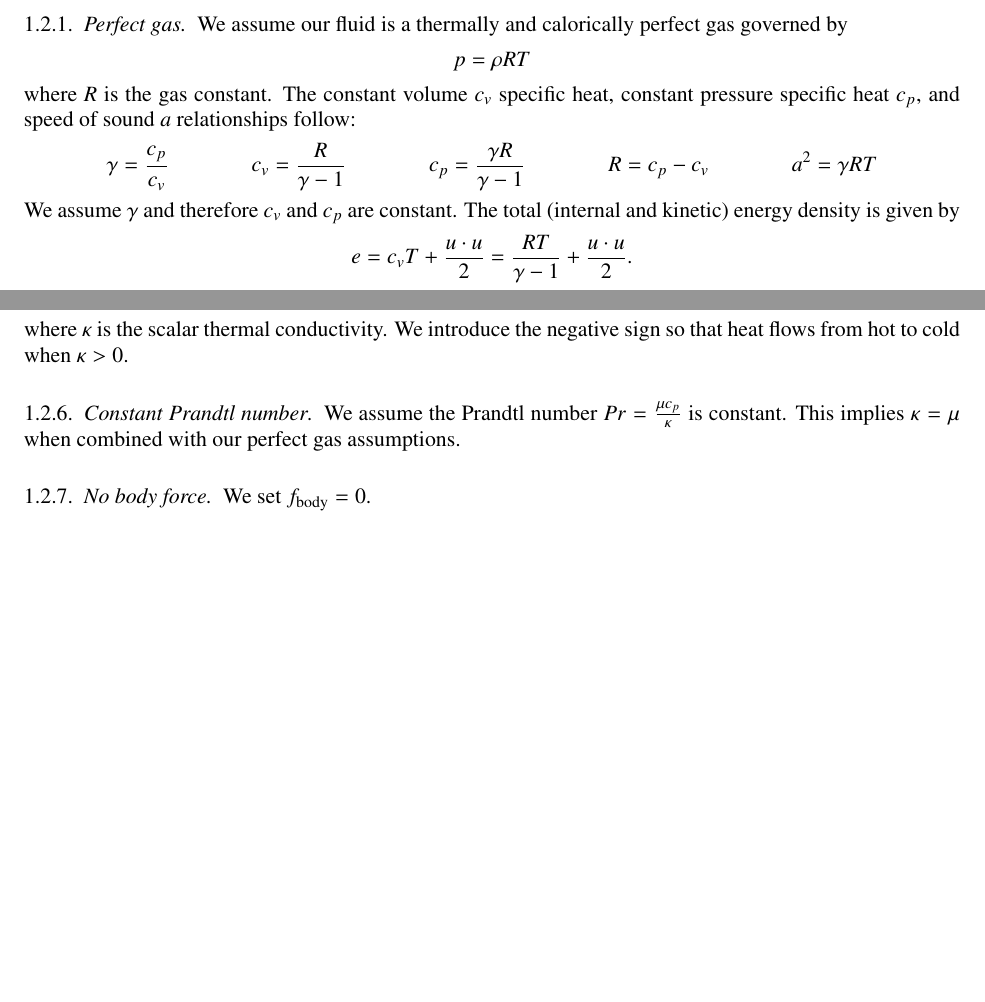
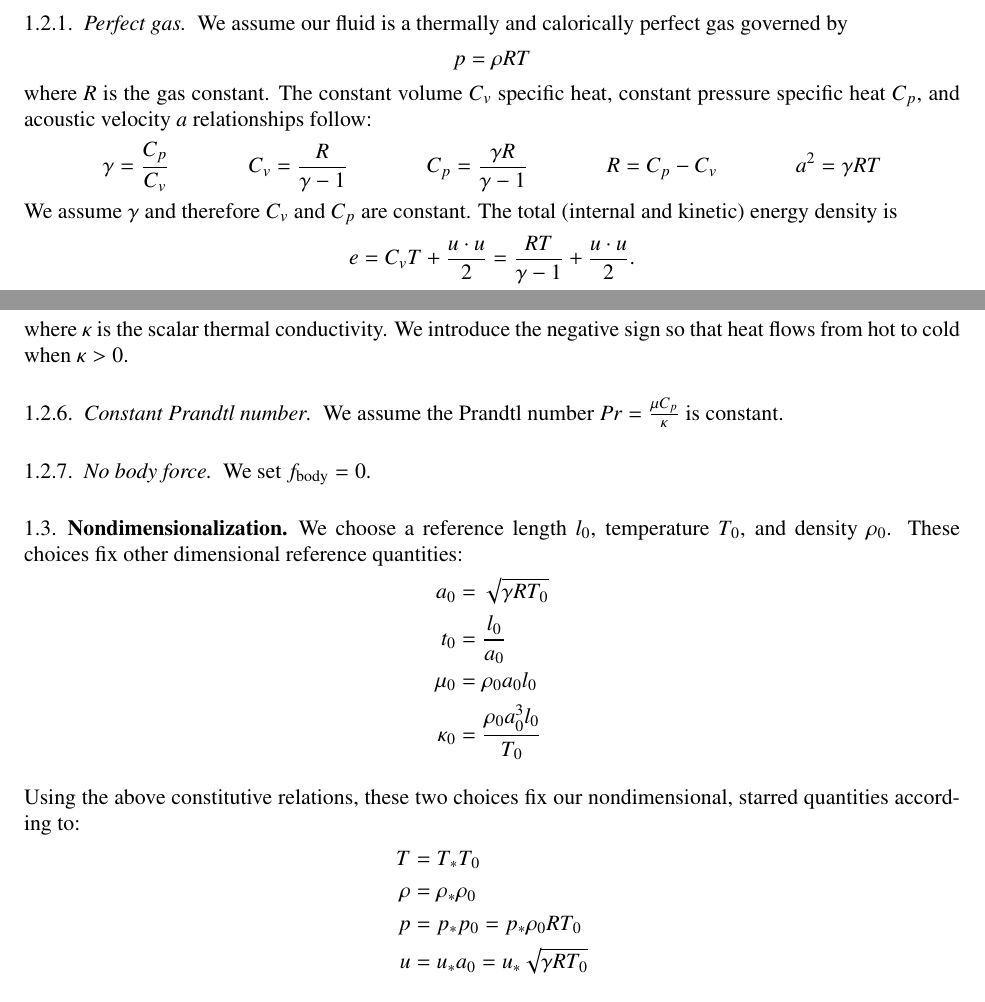
Before and after one commit to RhysU/underling, a LaTeX paper (doc/derivation.tex): two parts of pages 2 and 3 of 3, joined at a grey line, cut so that both start at the same text, the shorter picture padded with empty space. Compiled offline with LaTeX, dvips and Ghostscript.

Commit message:
nondimensionalization work
git-svn-id: https://svn.ices.utexas.edu/repos/pecos/suzerain/trunk@1118 0bd85f0b-c151-43b9-a1e9-27231104551f

```diff
--- a/doc/derivation.tex
+++ b/doc/derivation.tex
@@ -14,6 +14,7 @@
 \usepackage{mathtools}
 \usepackage{pstricks}
 \usepackage{setspace}
+\usepackage{units}
 \usepackage{txfonts}
 \usepackage{wrapfig}
 
@@ -198,26 +199,26 @@ We assume our fluid is a thermally and calorically perfect gas governed by
   \label{eq:perfectgaseos}
   p &= \rho{} R T
 \end{align}
-where $R$ is the gas constant. The constant volume $c_{v}$ specific heat,
-constant pressure specific heat $c_{p}$, and speed of sound $a$ relationships
-follow:
+where $R$ is the gas constant. The constant volume $C_{v}$ specific heat,
+constant pressure specific heat $C_{p}$, and acoustic velocity $a$
+relationships follow:
 \begin{align}
   \label{eq:perfectgasrelations}
-  \gamma &= \frac{c_{p}}{c_{v}}
+  \gamma &= \frac{C_{p}}{C_{v}}
   &
-  c_{v} &= \frac{R}{\gamma - 1}
+  C_{v} &= \frac{R}{\gamma - 1}
   &
-  c_{p} &= \frac{\gamma{}R}{\gamma-1}
+  C_{p} &= \frac{\gamma{}R}{\gamma-1}
   &
-  R &= c_{p} - c_{v}
+  R &= C_{p} - C_{v}
   &
   a^{2} = \gamma{}RT
 \end{align}
-We assume $\gamma$ and therefore $c_{v}$ and $c_{p}$ are constant.
-The total (internal and kinetic) energy density is given by
+We assume $\gamma$ and therefore $C_{v}$ and $C_{p}$ are constant.
+The total (internal and kinetic) energy density is
 \begin{align}
   \label{eq:perfectgastotalenergy}
-  e &= c_{v} T + \frac{u\cdot{}u}{2}
+  e &= C_{v} T + \frac{u\cdot{}u}{2}
      = \frac{RT}{\gamma-1} + \frac{u\cdot{}u}{2}
   .
 \end{align}
@@ -310,11 +311,38 @@ negative sign so that heat flows from hot to cold when $\kappa>0$.
 
 \subsubsection{Constant Prandtl number}
 
-We assume the Prandtl number $Pr = \frac{\mu{}c_{p}}{\kappa}$ is constant.
-This implies $\kappa=\mu$ when combined with our perfect gas assumptions.
+We assume the Prandtl number $Pr = \frac{\mu{}C_{p}}{\kappa}$ is constant.
 
 \subsubsection{No body force}
 
 We set $f_{\text{body}} = 0$.
 
+\subsection{Nondimensionalization}
+
+We choose a reference length $l_{0}$, temperature $T_{0}$,
+and density $\rho_{0}$.  These choices fix other dimensional
+reference quantities:
+\begin{align*}
+  a_{0} &= \sqrt{\gamma{}RT_{0}}
+  \\
+  t_{0} &= \frac{l_{0}}{a_{0}}
+  \\
+  \mu_{0} &= \rho_{0} a_{0} l_{0}
+  \\
+  \kappa_{0} &= \frac{\rho_{0} a_{0}^{3} l_{0}}{T_{0}}
+\end{align*}
+
+Using the above constitutive relations, these two choices fix our
+nondimensional, starred quantities according to:
+\begin{align}
+  T &= T_{*} T_{0}
+  \\
+  \rho &= \rho_{*} \rho_{0}
+  \\
+  p &= p_{*} p_{0} = p_{*} \rho_{0} R T_{0}
+  \\
+  u &= u_{*} a_{0} = u_{*} \sqrt{\gamma{}RT_{0}}
+  \label{eq:refquantities}
+\end{align}
+
 \end{document}
```
